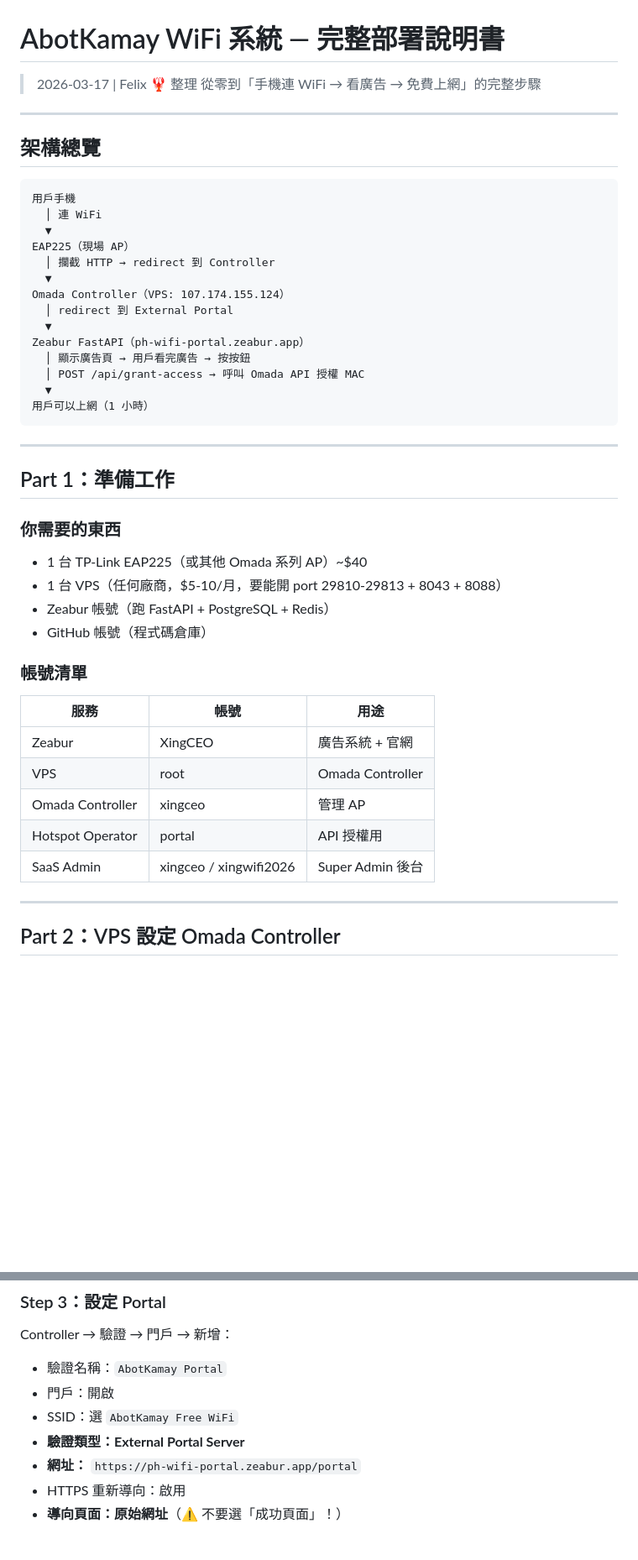
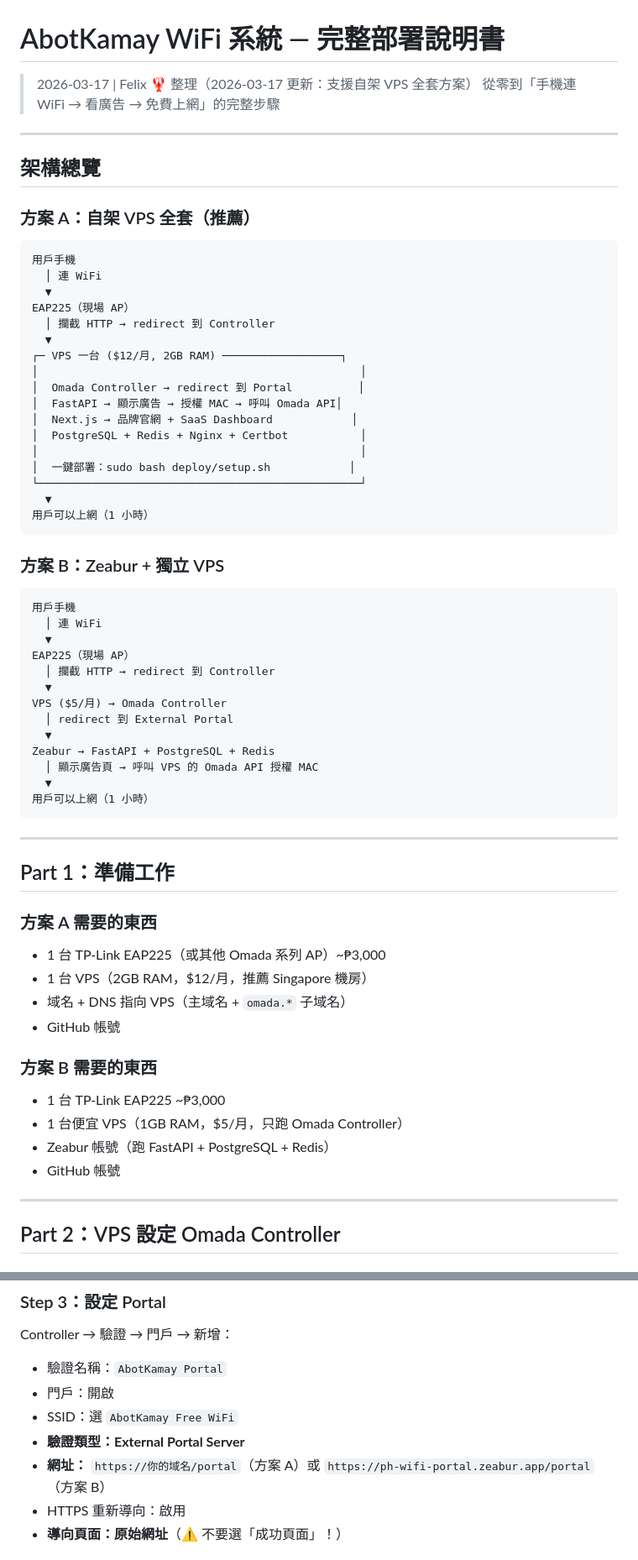
Before and after one commit to XingCEO/ph-wifi-portal, a Markdown page: docs/DEPLOYMENT-GUIDE.md, 2 parts joined by grey strips. Shown at 84% size. Rendered like a GitHub page; blank space fills up the shorter version.

````diff
--- a/docs/DEPLOYMENT-GUIDE.md
+++ b/docs/DEPLOYMENT-GUIDE.md
@@ -1,11 +1,13 @@
 # AbotKamay WiFi 系統 — 完整部署說明書
 
-> 2026-03-17 | Felix 🦞 整理
+> 2026-03-17 | Felix 🦞 整理（2026-03-17 更新：支援自架 VPS 全套方案）
 > 從零到「手機連 WiFi → 看廣告 → 免費上網」的完整步驟
 
 ---
 
 ## 架構總覽
+
+### 方案 A：自架 VPS 全套（推薦）
 
 ```
 用戶手機
@@ -14,12 +16,33 @@
 EAP225（現場 AP）
   │ 攔截 HTTP → redirect 到 Controller
   ▼
-Omada Controller（VPS: 107.174.155.124）
+┌─ VPS 一台 ($12/月, 2GB RAM) ──────────────────┐
+│                                                 │
+│  Omada Controller → redirect 到 Portal          │
+│  FastAPI → 顯示廣告 → 授權 MAC → 呼叫 Omada API│
+│  Next.js → 品牌官網 + SaaS Dashboard            │
+│  PostgreSQL + Redis + Nginx + Certbot           │
+│                                                 │
+│  一鍵部署：sudo bash deploy/setup.sh            │
+└─────────────────────────────────────────────────┘
+  ▼
+用戶可以上網（1 小時）
+```
+
+### 方案 B：Zeabur + 獨立 VPS
+
+```
+用戶手機
+  │ 連 WiFi
+  ▼
+EAP225（現場 AP）
+  │ 攔截 HTTP → redirect 到 Controller
+  ▼
+VPS ($5/月) → Omada Controller
   │ redirect 到 External Portal
   ▼
-Zeabur FastAPI（ph-wifi-portal.zeabur.app）
-  │ 顯示廣告頁 → 用戶看完廣告 → 按按鈕
-  │ POST /api/grant-access → 呼叫 Omada API 授權 MAC
+Zeabur → FastAPI + PostgreSQL + Redis
+  │ 顯示廣告頁 → 呼叫 VPS 的 Omada API 授權 MAC
   ▼
 用戶可以上網（1 小時）
 ```
@@ -28,20 +51,17 @@ Zeabur FastAPI（ph-wifi-portal.zeabur.app）
 
 ## Part 1：準備工作
 
-### 你需要的東西
-- 1 台 TP-Link EAP225（或其他 Omada 系列 AP）~$40
-- 1 台 VPS（任何廠商，$5-10/月，要能開 port 29810-29813 + 8043 + 8088）
+### 方案 A 需要的東西
+- 1 台 TP-Link EAP225（或其他 Omada 系列 AP）~₱3,000
+- 1 台 VPS（2GB RAM，$12/月，推薦 Singapore 機房）
+- 域名 + DNS 指向 VPS（主域名 + `omada.*` 子域名）
+- GitHub 帳號
+
+### 方案 B 需要的東西
+- 1 台 TP-Link EAP225 ~₱3,000
+- 1 台便宜 VPS（1GB RAM，$5/月，只跑 Omada Controller）
 - Zeabur 帳號（跑 FastAPI + PostgreSQL + Redis）
-- GitHub 帳號（程式碼倉庫）
-
-### 帳號清單
-| 服務 | 帳號 | 用途 |
-|---|---|---|
-| Zeabur | XingCEO | 廣告系統 + 官網 |
-| VPS | root | Omada Controller |
-| Omada Controller | xingceo | 管理 AP |
-| Hotspot Operator | portal | API 授權用 |
-| SaaS Admin | xingceo / xingwifi2026 | Super Admin 後台 |
+- GitHub 帳號
 
 ---
 
@@ -205,7 +225,7 @@ Controller → 驗證 → 門戶 → 新增：
 - 門戶：開啟
 - SSID：選 `AbotKamay Free WiFi`
 - **驗證類型：External Portal Server**
-- **網址：** `https://ph-wifi-portal.zeabur.app/portal`
+- **網址：** `https://你的域名/portal`（方案 A）或 `https://ph-wifi-portal.zeabur.app/portal`（方案 B）
 - HTTPS 重新導向：啟用
 - **導向頁面：原始網址**（⚠️ 不要選「成功頁面」！）
 
````
Also changed, not shown: other parts of docs/DEPLOYMENT-GUIDE.md (+48 -7 lines).
